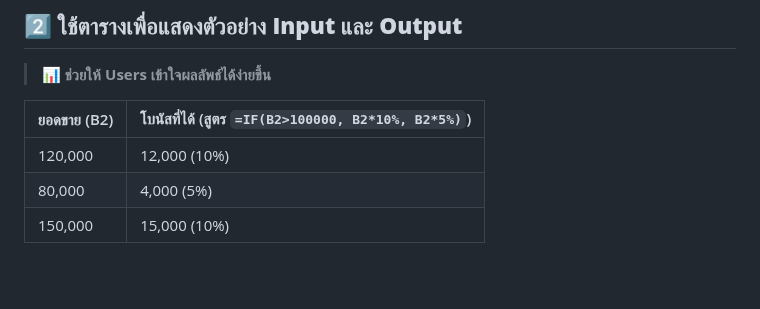
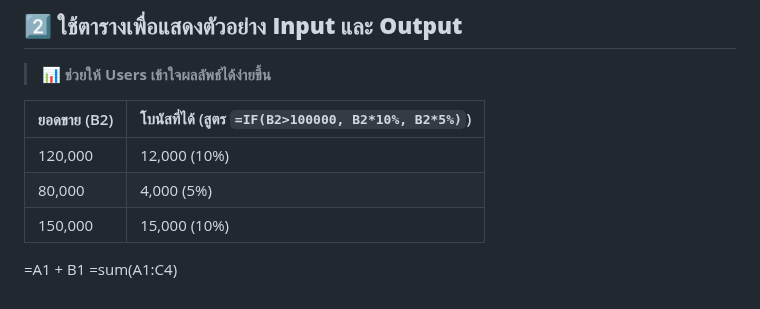
Before and after one commit to Phubordin/portfolio-project, a Markdown page: portfolio-project/P1-Data-Exploration-and-Transformation-with-Google-Sheets.md, the part around the change. Rendered like a GitHub page; blank space fills up the shorter version.

```diff
--- a/portfolio-project/P1-Data-Exploration-and-Transformation-with-Google-Sheets.md
+++ b/portfolio-project/P1-Data-Exploration-and-Transformation-with-Google-Sheets.md
@@ -152,3 +152,6 @@ flights %>%
 | 120,000     | 12,000 (10%) |
 | 80,000      | 4,000 (5%) |
 | 150,000     | 15,000 (10%) |
+
+=A1 + B1
+=sum(A1:C4)
```
